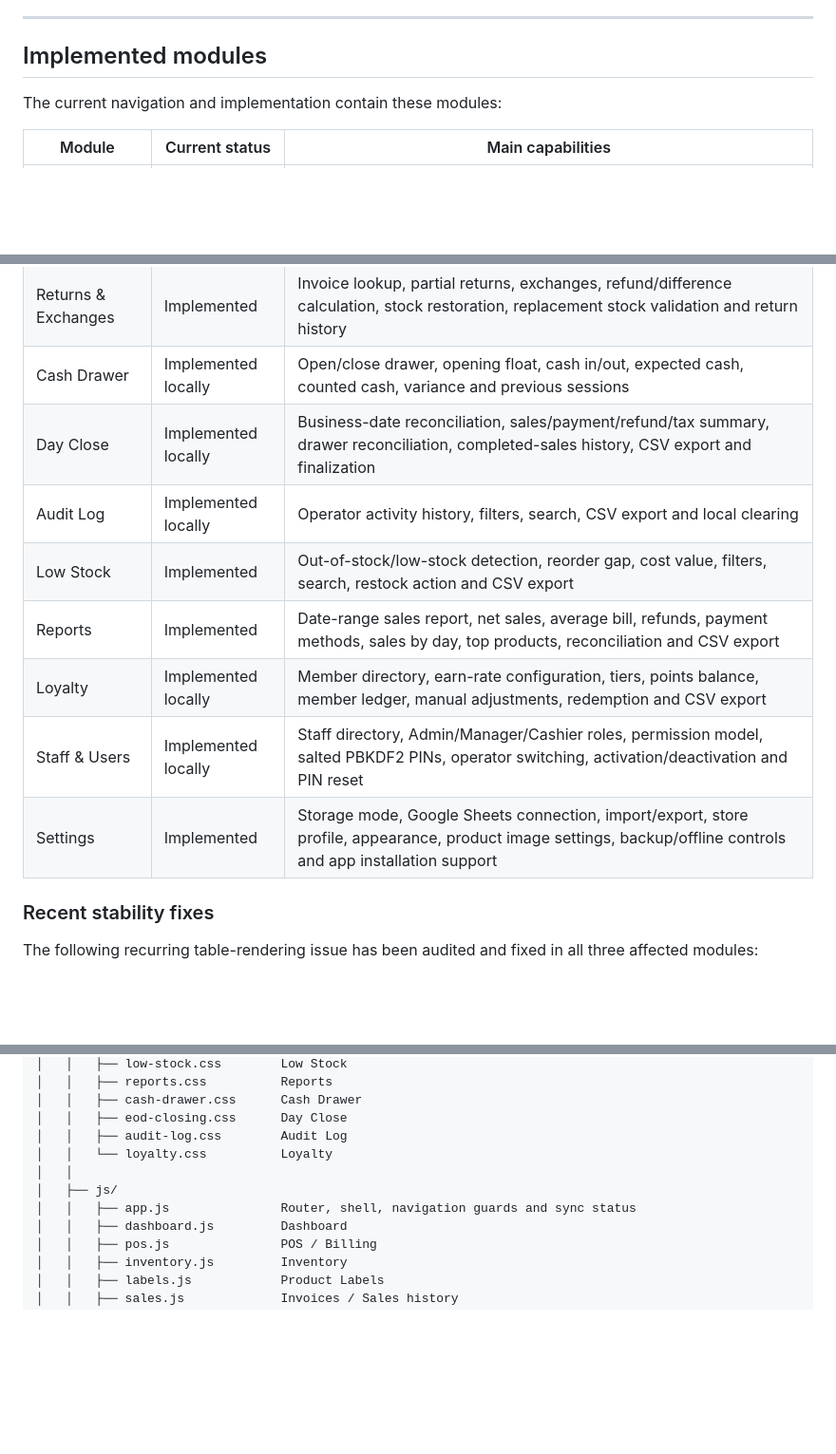
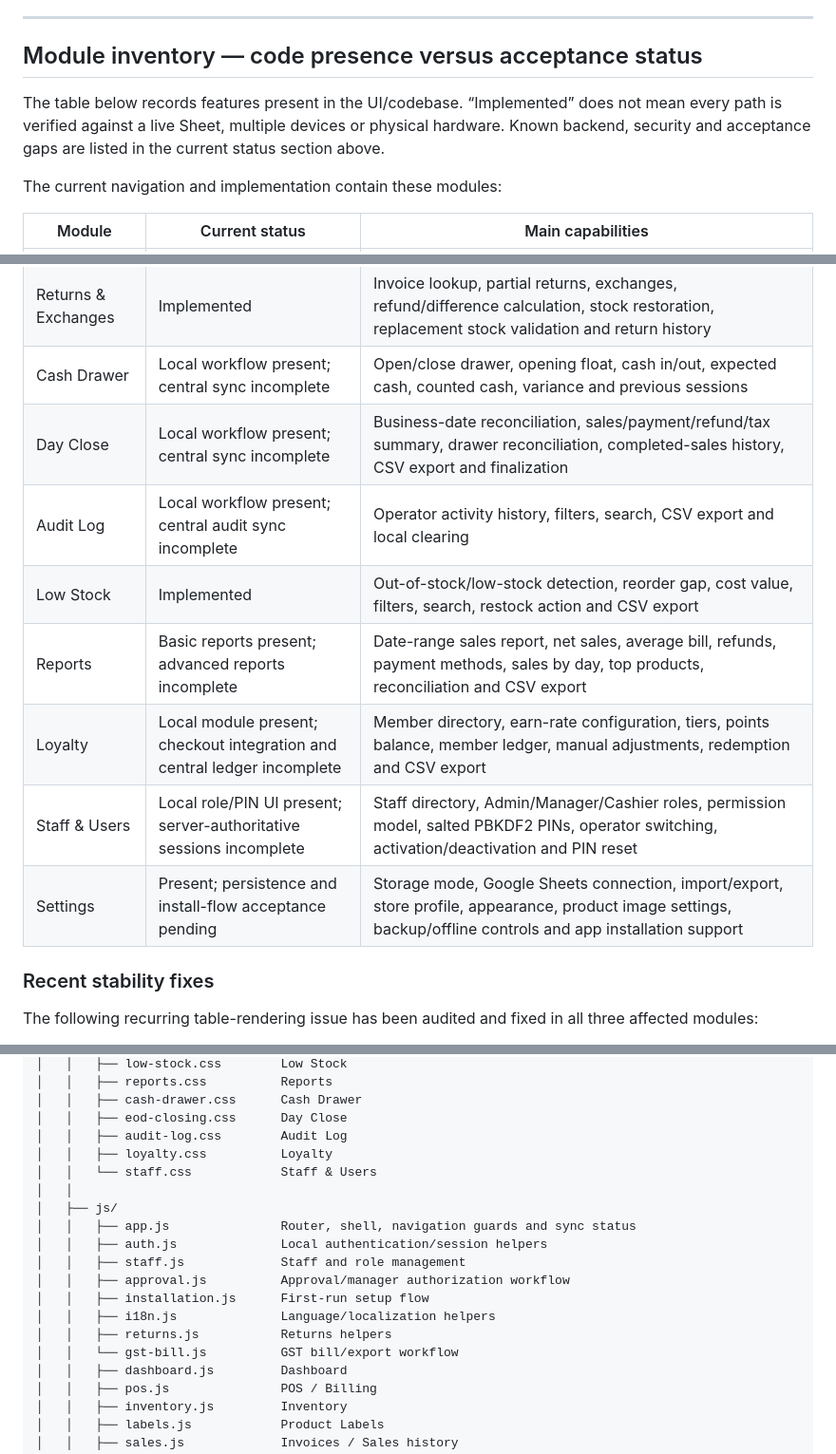
Before and after one commit to deebong/POS-v2, a Markdown page: README.md, 3 parts joined by grey strips. Shown at 95% size. Rendered like a GitHub page; blank space fills up the shorter version.

```diff
--- a/README.md
+++ b/README.md
@@ -47,7 +47,9 @@ A grocery Point-of-Sale application built as an installable PWA with a plain HTM
 
 ---
 
-## Implemented modules
+## Module inventory — code presence versus acceptance status
+
+The table below records features present in the UI/codebase. “Implemented” does not mean every path is verified against a live Sheet, multiple devices or physical hardware. Known backend, security and acceptance gaps are listed in the current status section above.
 
 The current navigation and implementation contain these modules:
 
@@ -61,14 +63,14 @@ The current navigation and implementation contain these modules:
 | Customers | Implemented | Customer directory derived from sales, purchase counts, spend, average bill and invoice history |
 | Suppliers & Purchases | Implemented | Supplier directory, supplier CRUD, activate/deactivate, purchase receiving, purchase history and incoming stock |
 | Returns & Exchanges | Implemented | Invoice lookup, partial returns, exchanges, refund/difference calculation, stock restoration, replacement stock validation and return history |
-| Cash Drawer | Implemented locally | Open/close drawer, opening float, cash in/out, expected cash, counted cash, variance and previous sessions |
-| Day Close | Implemented locally | Business-date reconciliation, sales/payment/refund/tax summary, drawer reconciliation, completed-sales history, CSV export and finalization |
-| Audit Log | Implemented locally | Operator activity history, filters, search, CSV export and local clearing |
+| Cash Drawer | Local workflow present; central sync incomplete | Open/close drawer, opening float, cash in/out, expected cash, counted cash, variance and previous sessions |
+| Day Close | Local workflow present; central sync incomplete | Business-date reconciliation, sales/payment/refund/tax summary, drawer reconciliation, completed-sales history, CSV export and finalization |
+| Audit Log | Local workflow present; central audit sync incomplete | Operator activity history, filters, search, CSV export and local clearing |
 | Low Stock | Implemented | Out-of-stock/low-stock detection, reorder gap, cost value, filters, search, restock action and CSV export |
-| Reports | Implemented | Date-range sales report, net sales, average bill, refunds, payment methods, sales by day, top products, reconciliation and CSV export |
-| Loyalty | Implemented locally | Member directory, earn-rate configuration, tiers, points balance, member ledger, manual adjustments, redemption and CSV export |
-| Staff & Users | Implemented locally | Staff directory, Admin/Manager/Cashier roles, permission model, salted PBKDF2 PINs, operator switching, activation/deactivation and PIN reset |
-| Settings | Implemented | Storage mode, Google Sheets connection, import/export, store profile, appearance, product image settings, backup/offline controls and app installation support |
+| Reports | Basic reports present; advanced reports incomplete | Date-range sales report, net sales, average bill, refunds, payment methods, sales by day, top products, reconciliation and CSV export |
+| Loyalty | Local module present; checkout integration and central ledger incomplete | Member directory, earn-rate configuration, tiers, points balance, member ledger, manual adjustments, redemption and CSV export |
+| Staff & Users | Local role/PIN UI present; server-authoritative sessions incomplete | Staff directory, Admin/Manager/Cashier roles, permission model, salted PBKDF2 PINs, operator switching, activation/deactivation and PIN reset |
+| Settings | Present; persistence and install-flow acceptance pending | Storage mode, Google Sheets connection, import/export, store profile, appearance, product image settings, backup/offline controls and app installation support |
 
 ### Recent stability fixes
 
@@ -423,10 +429,18 @@ POS-platform-v2/
 │   │   ├── cash-drawer.css      Cash Drawer
 │   │   ├── eod-closing.css      Day Close
 │   │   ├── audit-log.css        Audit Log
-│   │   └── loyalty.css          Loyalty
+│   │   ├── loyalty.css          Loyalty
+│   │   └── staff.css            Staff & Users
 │   │
 │   ├── js/
 │   │   ├── app.js               Router, shell, navigation guards and sync status
+│   │   ├── auth.js              Local authentication/session helpers
+│   │   ├── staff.js             Staff and role management
+│   │   ├── approval.js          Approval/manager authorization workflow
+│   │   ├── installation.js      First-run setup flow
+│   │   ├── i18n.js              Language/localization helpers
+│   │   ├── returns.js           Returns helpers
+│   │   └── gst-bill.js          GST bill/export workflow
 │   │   ├── dashboard.js         Dashboard
 │   │   ├── pos.js               POS / Billing
 │   │   ├── inventory.js         Inventory
```
Also changed, not shown: other parts of README.md (+10 -4 lines).
